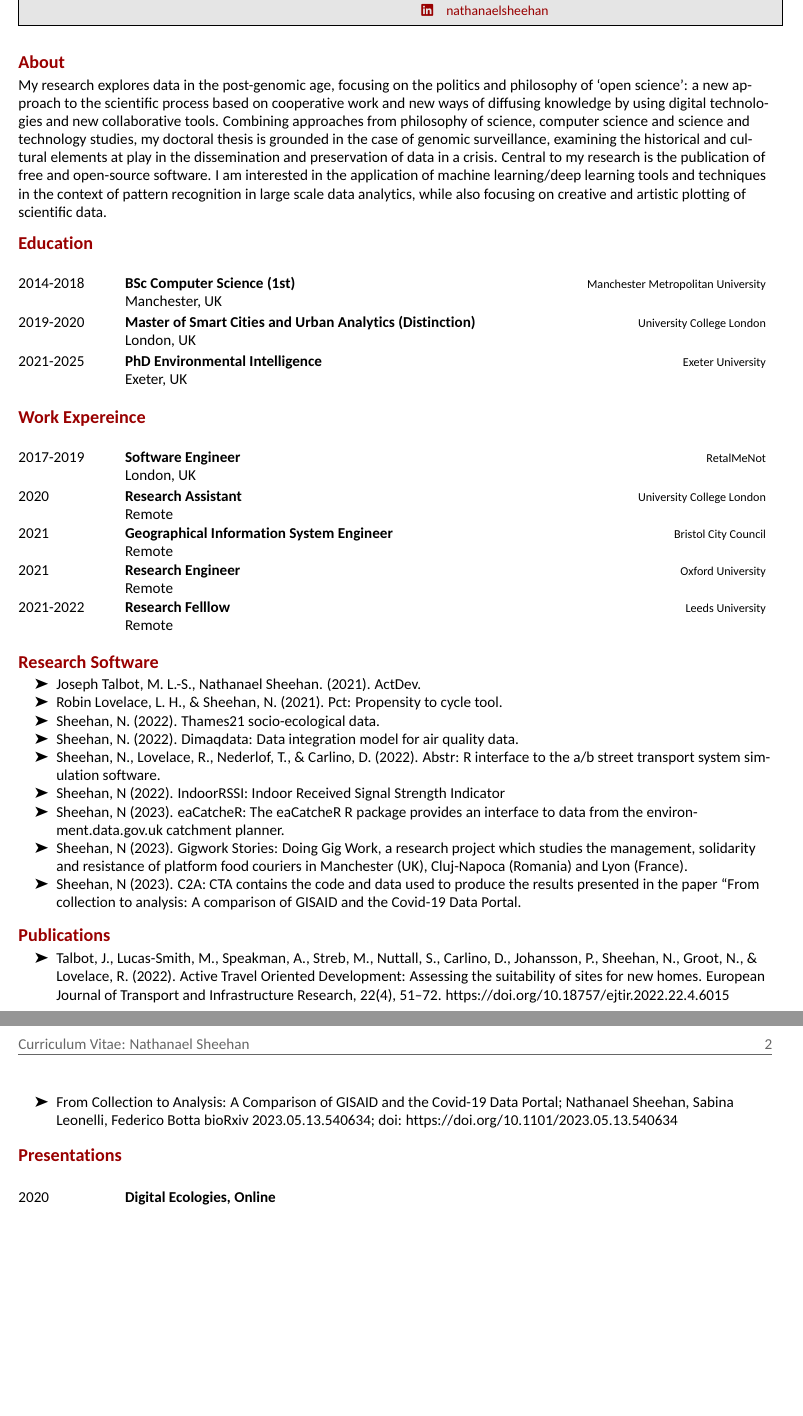
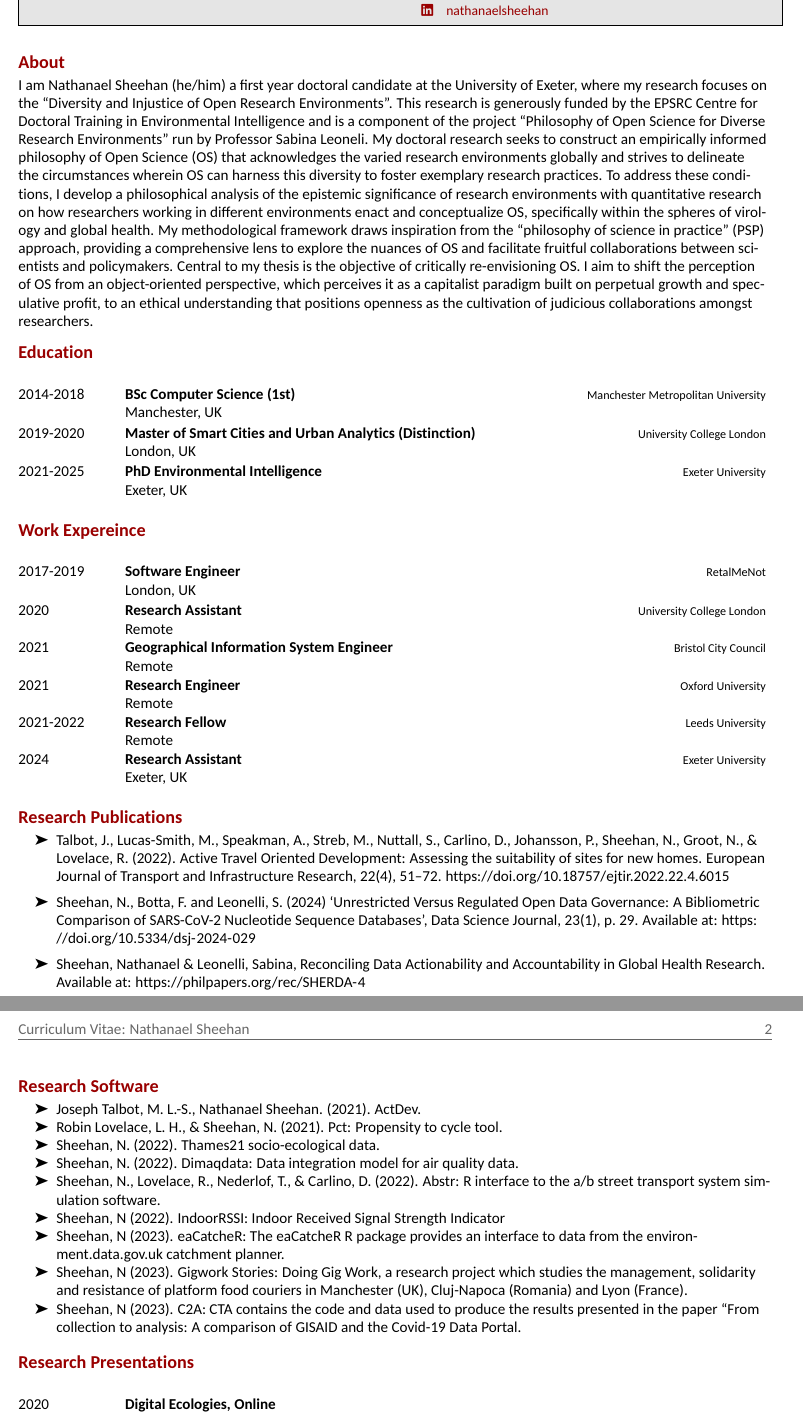
Before and after one commit to natesheehan/cv, an R Markdown document (CV.Rmd): two parts of pages 1 and 2 of 2, joined at a grey line, cut so that both start at the same text, the shorter picture padded with empty space. The pictures show the output file CV.pdf that the author committed with the source.

Commit message:
Add files via upload

````diff
--- a/CV.Rmd
+++ b/CV.Rmd
@@ -20,8 +20,9 @@ library(vitae)
 ```
 
 # About
+I am Nathanael Sheehan (he/him) a first year doctoral candidate at the University of Exeter, where my research focuses on the "Diversity and Injustice of Open Research Environments". This research is generously funded by the EPSRC Centre for Doctoral Training in Environmental Intelligence and is a component of the project "Philosophy of Open Science for Diverse Research Environments" run by Professor Sabina Leoneli. My doctoral research seeks to construct an empirically informed philosophy of Open Science (OS) that acknowledges the varied research environments globally and strives to delineate the circumstances wherein OS can harness this diversity to foster exemplary research practices. To address these conditions, I develop a philosophical analysis of the epistemic significance of research environments with quantitative research on how researchers working in different environments enact and conceptualize OS, specifically within the spheres of virology and global health. My methodological framework draws inspiration from the "philosophy of science in practice" (PSP) approach, providing a comprehensive lens to explore the nuances of OS and facilitate fruitful collaborations between scientists and policymakers. Central to my thesis is the objective of critically re-envisioning OS. I aim to shift the perception of OS from an object-oriented perspective, which perceives it as a capitalist paradigm built on perpetual growth and speculative profit, to an ethical understanding that positions openness as the cultivation of judicious collaborations amongst researchers.
 
-My research explores data in the post-genomic age, focusing on the politics and philosophy of ‘open science’: a new approach to the scientific process based on cooperative work and new ways of diffusing knowledge by using digital technologies and new collaborative tools. Combining approaches from philosophy of science, computer science and science and technology studies, my doctoral thesis is grounded in the case of genomic surveillance, examining the historical and cultural elements at play in the dissemination and preservation of data in a crisis. Central to my research is the publication of free and open-source software. I am interested in the application of machine learning/deep learning tools and techniques in the context of pattern recognition in large scale data analytics, while also focusing on creative and artistic plotting of scientific data.
+
 
 # Education
 
@@ -46,10 +47,20 @@ tribble(
   "Research Assistant", "2020", "University College London", "Remote",
   "Geographical Information System Engineer", "2021", "Bristol City Council", "Remote",
   "Research Engineer", "2021", "Oxford University", "Remote",
-  "Research Felllow", "2021-2022", "Leeds University", "Remote",
+  "Research Fellow", "2021-2022", "Leeds University", "Remote",
+  "Research Assistant", "2024", "Exeter University", "Exeter, UK"
 ) %>%
   detailed_entries(Degree, Year, Institution, Where)
 ```
+
+
+# Research Publications
+
+- Talbot, J., Lucas-Smith, M., Speakman, A., Streb, M., Nuttall, S., Carlino, D., Johansson, P., Sheehan, N., Groot, N., & Lovelace, R. (2022). Active Travel Oriented Development: Assessing the suitability of sites for new homes. European Journal of Transport and Infrastructure Research, 22(4), 51–72. https://doi.org/10.18757/ejtir.2022.22.4.6015
+
+- Sheehan, N., Botta, F. and Leonelli, S. (2024) ‘Unrestricted Versus Regulated Open Data Governance: A Bibliometric Comparison of SARS-CoV-2 Nucleotide Sequence Databases’, <i>Data Science Journal</i>, 23(1), p. 29. Available at: https://doi.org/10.5334/dsj-2024-029
+
+- Sheehan, Nathanael & Leonelli, Sabina, Reconciling Data Actionability and Accountability in Global Health Research. Available at: https://philpapers.org/rec/SHERDA-4
 
 
 # Research Software
@@ -64,15 +75,8 @@ tribble(
 - Sheehan, N (2023). Gigwork Stories: Doing Gig Work, a research project which studies the management, solidarity and resistance of platform food couriers in Manchester (UK), Cluj-Napoca (Romania) and Lyon (France).
 - Sheehan, N (2023). C2A: CTA contains the code and data used to produce the results presented in the paper "From collection to analysis: A comparison of GISAID and the Covid-19 Data Portal.
 
-# Publications
 
-- Talbot, J., Lucas-Smith, M., Speakman, A., Streb, M., Nuttall, S., Carlino, D., Johansson, P., Sheehan, N., Groot, N., & Lovelace, R. (2022). Active Travel Oriented Development: Assessing the suitability of sites for new homes. European Journal of Transport and Infrastructure Research, 22(4), 51–72. https://doi.org/10.18757/ejtir.2022.22.4.6015
-
-- From Collection to Analysis: A Comparison of GISAID and the Covid-19 Data Portal; Nathanael Sheehan, Sabina Leonelli, Federico Botta
-bioRxiv 2023.05.13.540634; doi: https://doi.org/10.1101/2023.05.13.540634
-
-
-# Presentations
+# Research Presentations
 
 ```{r}
 tribble(
````
Also changed, not shown: CV.pdf, CV.Rmd (2 more changed lines).
